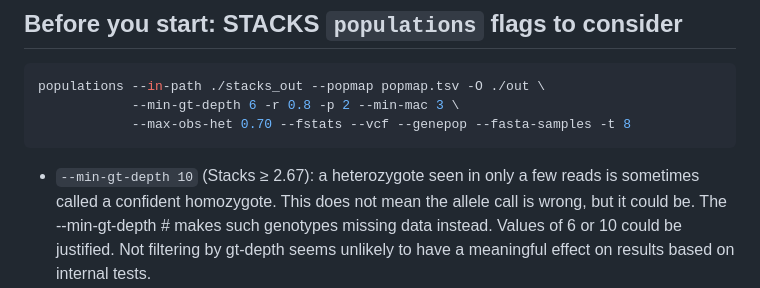
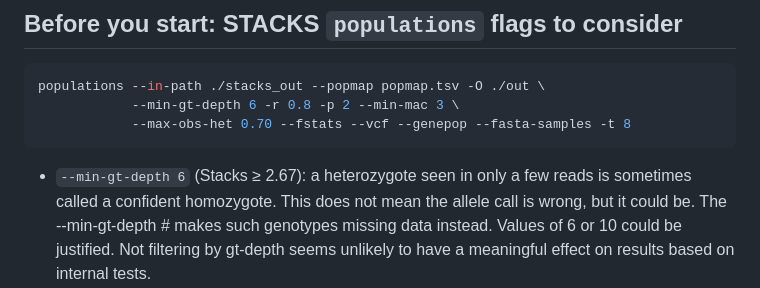
Before and after one commit to NathanWhelan/better-RADseq-summary-stats, a Markdown page: README.md, the part around the change. Drawn GitHub-style.

Commit message:
Change min-gt-depth from 10 to 6 in documentation
Updated the minimum genotype depth from 10 to 6 in the README.

````diff
--- a/README.md
+++ b/README.md
@@ -86,7 +86,7 @@ populations --in-path ./stacks_out --popmap popmap.tsv -O ./out \
             --max-obs-het 0.70 --fstats --vcf --genepop --fasta-samples -t 8
 ```
 
-* `--min-gt-depth 10` (Stacks ≥ 2.67): a heterozygote seen in only a few
+* `--min-gt-depth 6` (Stacks ≥ 2.67): a heterozygote seen in only a few
   reads is sometimes called a confident homozygote. This does not mean the
   allele call is wrong, but it could be. The --min-gt-depth # makes such genotypes
   missing data instead. Values of 6 or 10 could be justified. Not filtering by gt-depth
````
